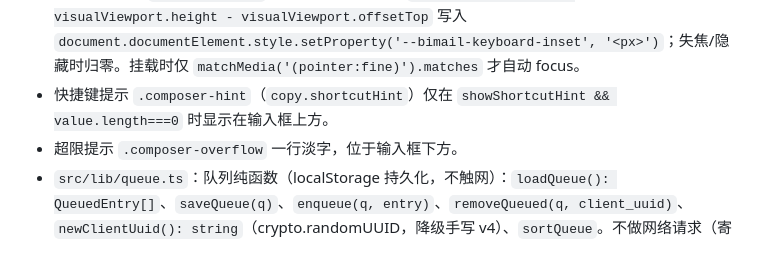
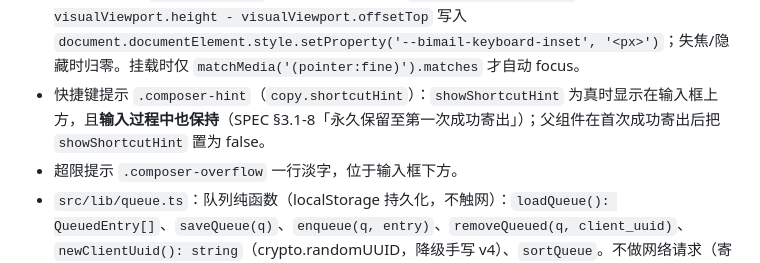
Before and after one commit to qaz20011230/BiMail, a Markdown page: docs/CONTRACT.md, the part around the change. Rendered like a GitHub page.

```diff
--- a/docs/CONTRACT.md
+++ b/docs/CONTRACT.md
@@ -136,7 +136,7 @@ npm run check:copy     # 禁用词 / 结构禁令扫描
 - 草稿（`src/lib/draft.ts`）：`loadDraft()/saveDraft(body)`，输入节流 300ms 写 `KEYS.draft`；`blur`/`visibilitychange hidden` 立即写；寄出后清空。不得上传。
 - 自增高：`min-height:48px`，`max-height:40vh`，`overflow-y:auto`；输入时按 `scrollHeight` 设 height。
 - 移动端：监听 `visualViewport` 的 resize/scroll，把 `window.innerHeight - visualViewport.height - visualViewport.offsetTop` 写入 `document.documentElement.style.setProperty('--bimail-keyboard-inset', '<px>')`；失焦/隐藏时归零。挂载时仅 `matchMedia('(pointer:fine)').matches` 才自动 focus。
-- 快捷键提示 `.composer-hint`（`copy.shortcutHint`）仅在 `showShortcutHint && value.length===0` 时显示在输入框上方。
+- 快捷键提示 `.composer-hint`（`copy.shortcutHint`）：`showShortcutHint` 为真时显示在输入框上方，且**输入过程中也保持**（SPEC §3.1-8「永久保留至第一次成功寄出」）；父组件在首次成功寄出后把 `showShortcutHint` 置为 false。
 - 超限提示 `.composer-overflow` 一行淡字，位于输入框下方。
 - `src/lib/queue.ts`：队列纯函数（localStorage 持久化，不触网）：`loadQueue(): QueuedEntry[]`、`saveQueue(q)`、`enqueue(q, entry)`、`removeQueued(q, client_uuid)`、`newClientUuid(): string`（crypto.randomUUID，降级手写 v4）、`sortQueue`。不做网络请求（寄出由 Lead 的 store 负责）。
 
```
Also changed, not shown: README.md (+16 -1 lines), docs/ACCEPTANCE.md (added, +183 -0 lines), docs/evidence/03-desktop-light-wall.png, docs/evidence/06-lost-key-screen-light.png, docs/evidence/08-mobile-input.png, docs/evidence/10-empty-wall-light.png (added), 4 other files.
